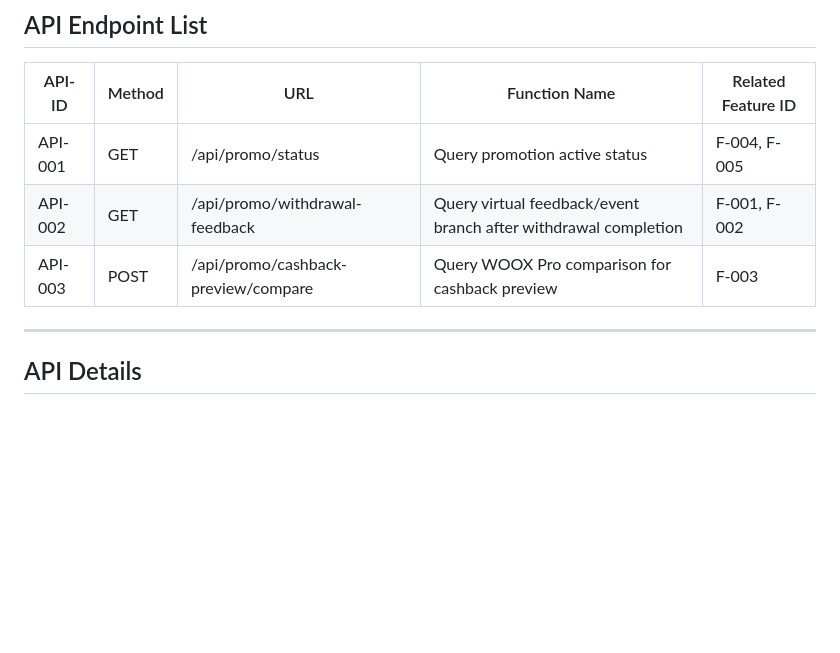
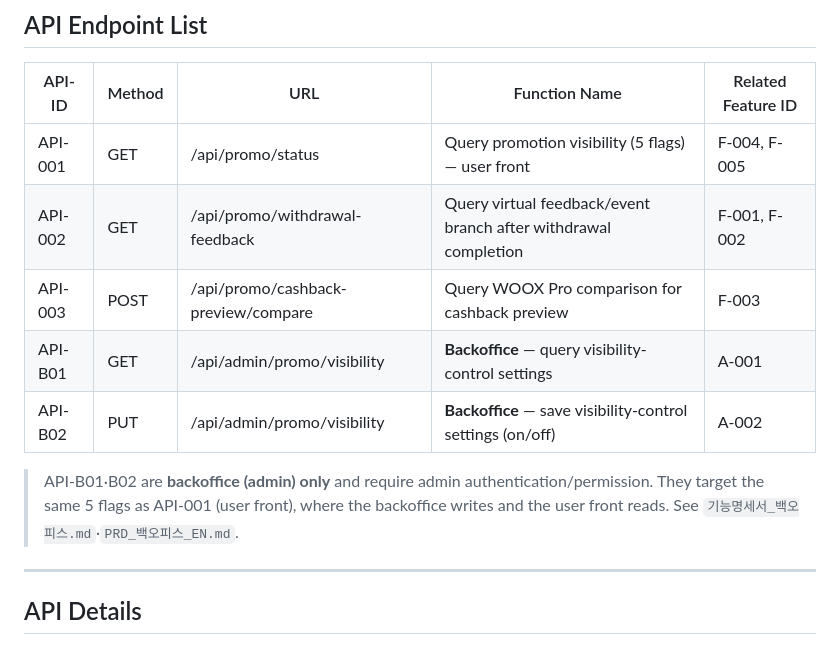
Before and after one commit to matthewforwork1213-collab/WOOX_Pro_sub_event, a Markdown page: 02.기획문서/API스펙_EN.md, the part around one of its changes. GitHub-like rendering; blank space fills up the shorter version.

```diff
--- a/02.기획문서/API스펙_EN.md
+++ b/02.기획문서/API스펙_EN.md
@@ -39,9 +39,13 @@
 
 | API-ID | Method | URL | Function Name | Related Feature ID |
 |---|---|---|---|---|
-| API-001 | GET | /api/promo/status | Query promotion active status | F-004, F-005 |
+| API-001 | GET | /api/promo/status | Query promotion visibility (5 flags) — user front | F-004, F-005 |
 | API-002 | GET | /api/promo/withdrawal-feedback | Query virtual feedback/event branch after withdrawal completion | F-001, F-002 |
 | API-003 | POST | /api/promo/cashback-preview/compare | Query WOOX Pro comparison for cashback preview | F-003 |
+| API-B01 | GET | /api/admin/promo/visibility | **Backoffice** — query visibility-control settings | A-001 |
+| API-B02 | PUT | /api/admin/promo/visibility | **Backoffice** — save visibility-control settings (on/off) | A-002 |
+
+> API-B01·B02 are **backoffice (admin) only** and require admin authentication/permission. They target the same 5 flags as API-001 (user front), where the backoffice writes and the user front reads. See `기능명세서_백오피스.md`·`PRD_백오피스_EN.md`.
 
 ---
 
```
Also changed, not shown: other parts of 02.기획문서/API스펙_EN.md (+70 -0 lines), .progress.md (+2 -1 lines), PRD_백오피스_EN.md (added, +78 -0 lines).
